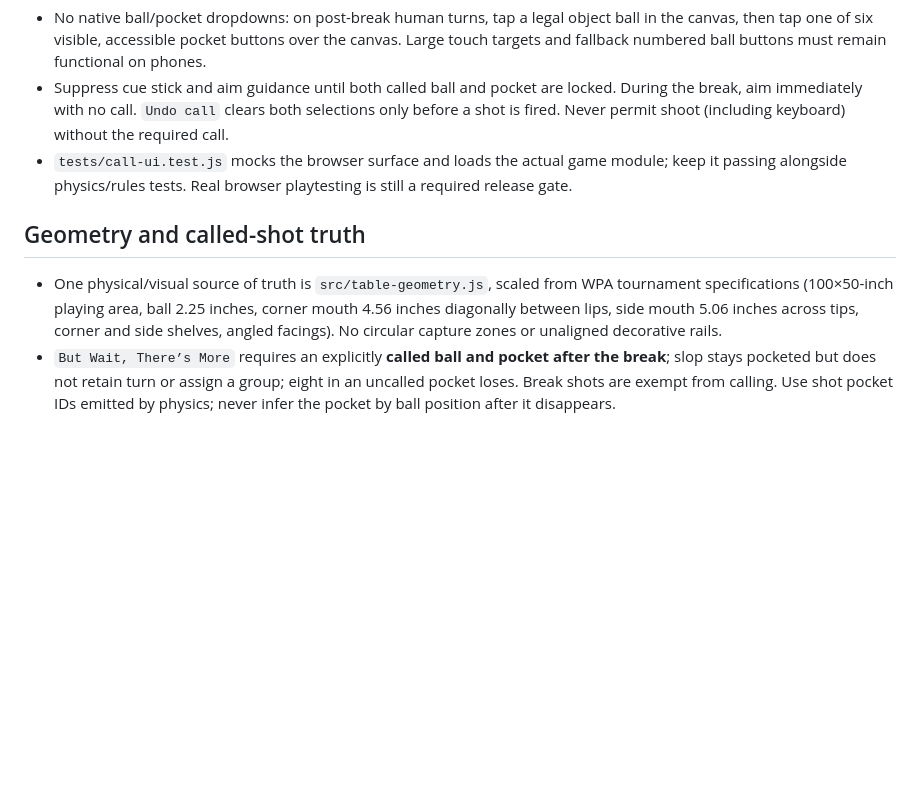
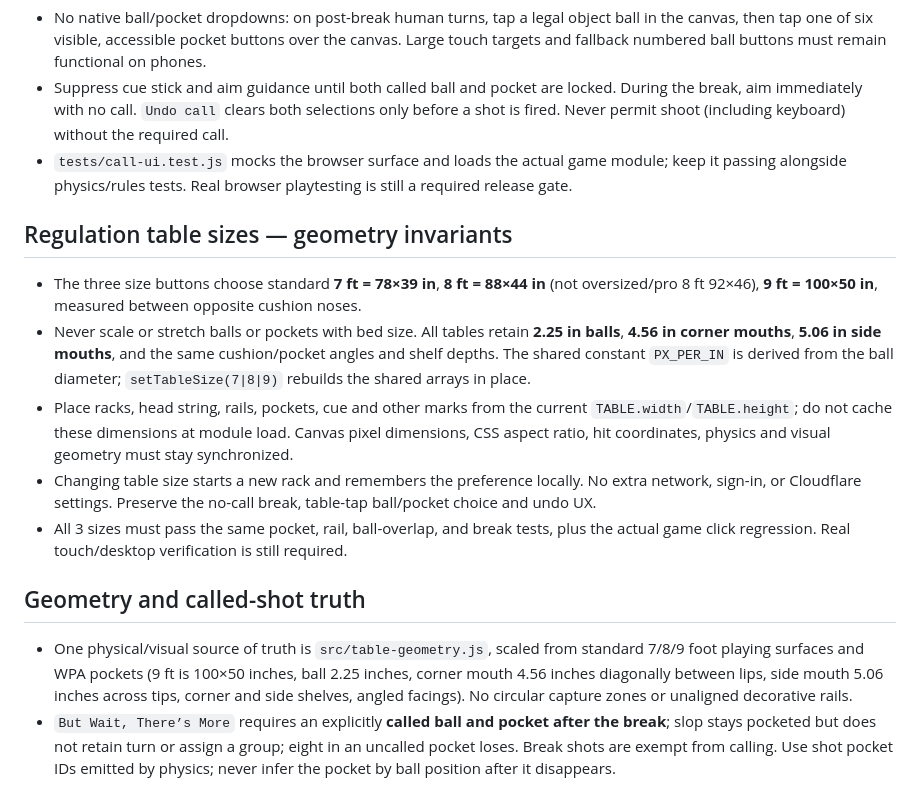
Before and after one commit to subiki/squatchpool, a Markdown page: AGENTS.md, the part around the change. Drawn GitHub-style; blank space fills up the shorter version.

Commit message:
docs: specify regulation fixed balls/pockets and 7/8/9 table size mechanics

```diff
--- a/AGENTS.md
+++ b/AGENTS.md
@@ -11,8 +11,15 @@ The repository contains a static, self-contained Canvas 2D prototype with a GPL-
 - Suppress cue stick and aim guidance until both called ball and pocket are locked. During the break, aim immediately with no call. `Undo call` clears both selections only before a shot is fired. Never permit shoot (including keyboard) without the required call.
 - `tests/call-ui.test.js` mocks the browser surface and loads the actual game module; keep it passing alongside physics/rules tests. Real browser playtesting is still a required release gate.
 
+## Regulation table sizes — geometry invariants
+- The three size buttons choose standard **7 ft = 78×39 in**, **8 ft = 88×44 in** (not oversized/pro 8 ft 92×46), **9 ft = 100×50 in**, measured between opposite cushion noses.
+- Never scale or stretch balls or pockets with bed size. All tables retain **2.25 in balls**, **4.56 in corner mouths**, **5.06 in side mouths**, and the same cushion/pocket angles and shelf depths. The shared constant `PX_PER_IN` is derived from the ball diameter; `setTableSize(7|8|9)` rebuilds the shared arrays in place.
+- Place racks, head string, rails, pockets, cue and other marks from the current `TABLE.width`/`TABLE.height`; do not cache these dimensions at module load. Canvas pixel dimensions, CSS aspect ratio, hit coordinates, physics and visual geometry must stay synchronized.
+- Changing table size starts a new rack and remembers the preference locally. No extra network, sign-in, or Cloudflare settings. Preserve the no-call break, table-tap ball/pocket choice and undo UX.
+- All 3 sizes must pass the same pocket, rail, ball-overlap, and break tests, plus the actual game click regression. Real touch/desktop verification is still required.
+
 ## Geometry and called-shot truth
-- One physical/visual source of truth is `src/table-geometry.js`, scaled from WPA tournament specifications (100×50-inch playing area, ball 2.25 inches, corner mouth 4.56 inches diagonally between lips, side mouth 5.06 inches across tips, corner and side shelves, angled facings). No circular capture zones or unaligned decorative rails.
+- One physical/visual source of truth is `src/table-geometry.js`, scaled from standard 7/8/9 foot playing surfaces and WPA pockets (9 ft is 100×50 inches, ball 2.25 inches, corner mouth 4.56 inches diagonally between lips, side mouth 5.06 inches across tips, corner and side shelves, angled facings). No circular capture zones or unaligned decorative rails.
 - `But Wait, There’s More` requires an explicitly **called ball and pocket after the break**; slop stays pocketed but does not retain turn or assign a group; eight in an uncalled pocket loses. Break shots are exempt from calling. Use shot pocket IDs emitted by physics; never infer the pocket by ball position after it disappears.
 
 ## Physics and open-source obligations
```
